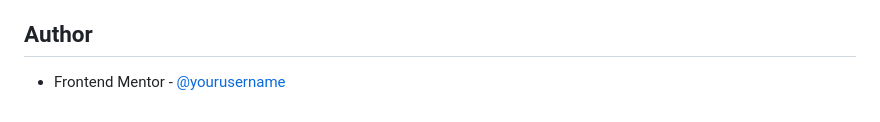
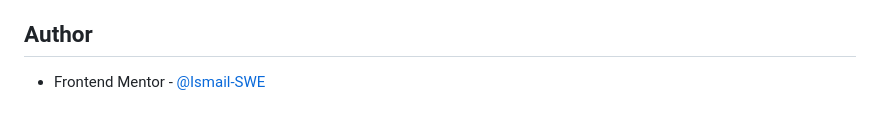
Before and after one commit to Ismail-SWE/Testimonials-grid-section, a Markdown page: README.md, the part around the change. Rendered like a GitHub page.

Commit message:
frontend mentor link was added

```diff
--- a/README.md
+++ b/README.md
@@ -128,4 +128,4 @@ I used **Claude (Anthropic)** as a learning assistant throughout this project.
 
 ## Author
 
-- Frontend Mentor - [@yourusername](https://www.frontendmentor.io/profile/yourusername)
+- Frontend Mentor - [@Ismail-SWE](https://www.frontendmentor.io/profile/Ismail-SWE)
```
